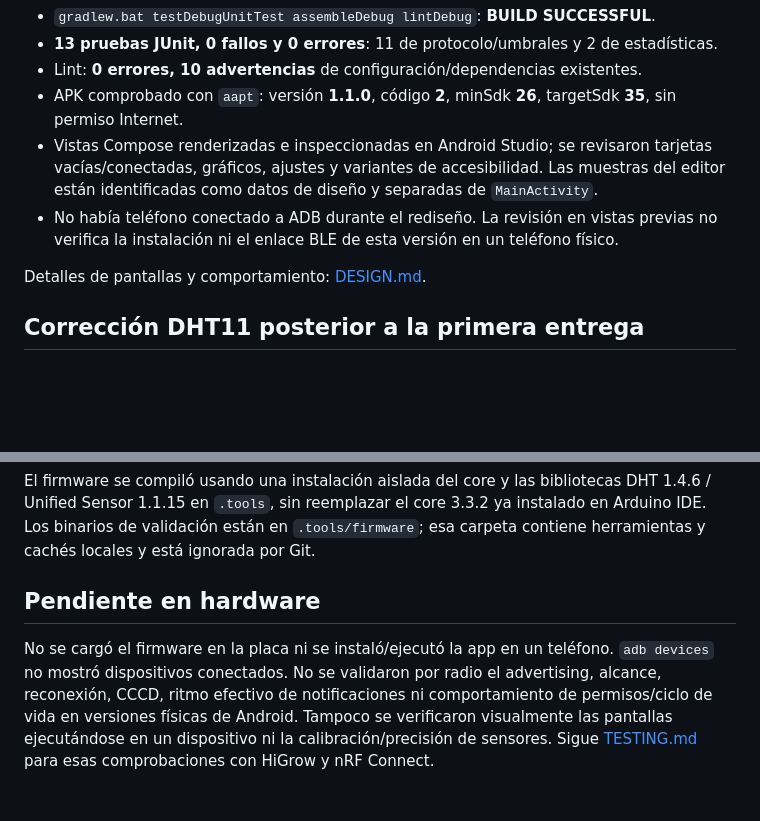
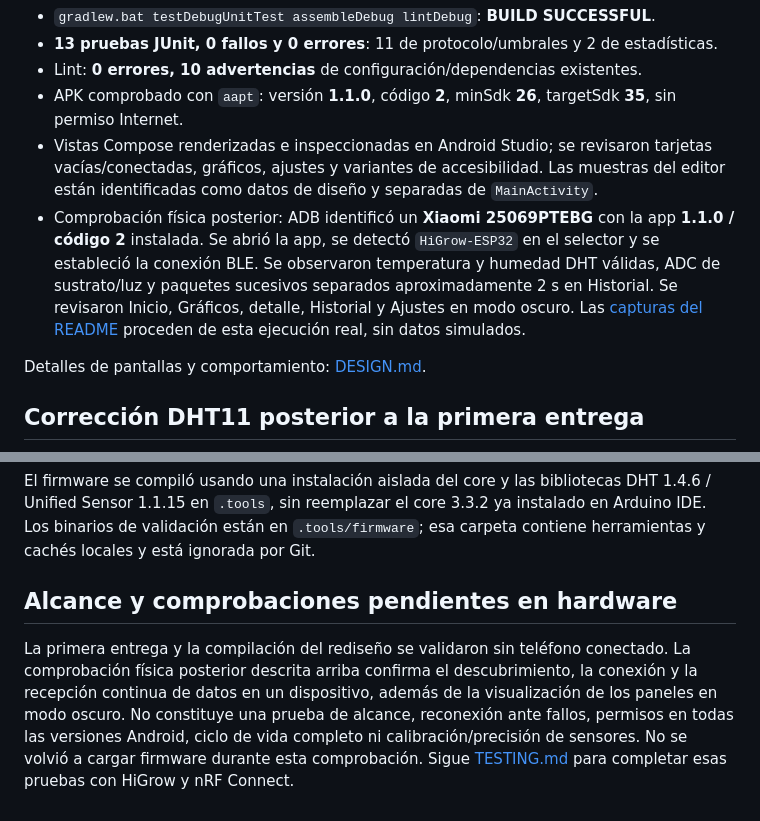
Before and after one commit to ffelipev2/HiGrow-ESP32-BLE, a Markdown page: docs/VALIDATION.md, 2 parts joined by grey strips. Drawn GitHub-style; blank space fills up the shorter version.

```diff
--- a/docs/VALIDATION.md
+++ b/docs/VALIDATION.md
@@ -9,7 +9,7 @@ Se implementaron los paneles de la referencia del usuario: Inicio, selector BLE
 - Lint: **0 errores, 10 advertencias** de configuración/dependencias existentes.
 - APK comprobado con `aapt`: versión **1.1.0**, código **2**, minSdk **26**, targetSdk **35**, sin permiso Internet.
 - Vistas Compose renderizadas e inspeccionadas en Android Studio; se revisaron tarjetas vacías/conectadas, gráficos, ajustes y variantes de accesibilidad. Las muestras del editor están identificadas como datos de diseño y separadas de `MainActivity`.
-- No había teléfono conectado a ADB durante el rediseño. La revisión en vistas previas no verifica la instalación ni el enlace BLE de esta versión en un teléfono físico.
+- Comprobación física posterior: ADB identificó un **Xiaomi 25069PTEBG** con la app **1.1.0 / código 2** instalada. Se abrió la app, se detectó `HiGrow-ESP32` en el selector y se estableció la conexión BLE. Se observaron temperatura y humedad DHT válidas, ADC de sustrato/luz y paquetes sucesivos separados aproximadamente 2 s en Historial. Se revisaron Inicio, Gráficos, detalle, Historial y Ajustes en modo oscuro. Las [capturas del README](../README.md#paneles-de-la-app--versión-110) proceden de esta ejecución real, sin datos simulados.
 
 Detalles de pantallas y comportamiento: [DESIGN.md](DESIGN.md).
 
@@ -46,6 +46,6 @@ APK debug generado: `app/build/outputs/apk/debug/app-debug.apk` (17 582 661 byte
 
 El firmware se compiló usando una instalación aislada del core y las bibliotecas DHT 1.4.6 / Unified Sensor 1.1.15 en `.tools`, sin reemplazar el core 3.3.2 ya instalado en Arduino IDE. Los binarios de validación están en `.tools/firmware`; esa carpeta contiene herramientas y cachés locales y está ignorada por Git.
 
-## Pendiente en hardware
+## Alcance y comprobaciones pendientes en hardware
 
-No se cargó el firmware en la placa ni se instaló/ejecutó la app en un teléfono. `adb devices` no mostró dispositivos conectados. No se validaron por radio el advertising, alcance, reconexión, CCCD, ritmo efectivo de notificaciones ni comportamiento de permisos/ciclo de vida en versiones físicas de Android. Tampoco se verificaron visualmente las pantallas ejecutándose en un dispositivo ni la calibración/precisión de sensores. Sigue [TESTING.md](TESTING.md) para esas comprobaciones con HiGrow y nRF Connect.
+La primera entrega y la compilación del rediseño se validaron sin teléfono conectado. La comprobación física posterior descrita arriba confirma el descubrimiento, la conexión y la recepción continua de datos en un dispositivo, además de la visualización de los paneles en modo oscuro. No constituye una prueba de alcance, reconexión ante fallos, permisos en todas las versiones Android, ciclo de vida completo ni calibración/precisión de sensores. No se volvió a cargar firmware durante esta comprobación. Sigue [TESTING.md](TESTING.md) para completar esas pruebas con HiGrow y nRF Connect.
```
Also changed, not shown: README.md (+18 -2 lines), docs/DESIGN.md (+2 -0 lines), docs/screenshots/ble-devices.png (added), docs/screenshots/dashboard.png (added), docs/screenshots/graphs.png (added), docs/screenshots/history.png (added), docs/screenshots/sensor-detail.png (added), docs/screenshots/settings.png (added).
